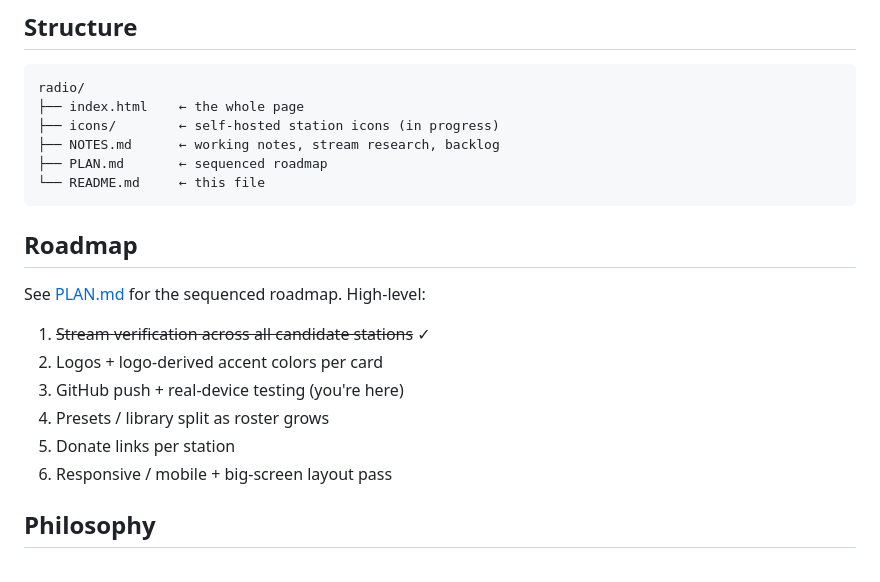
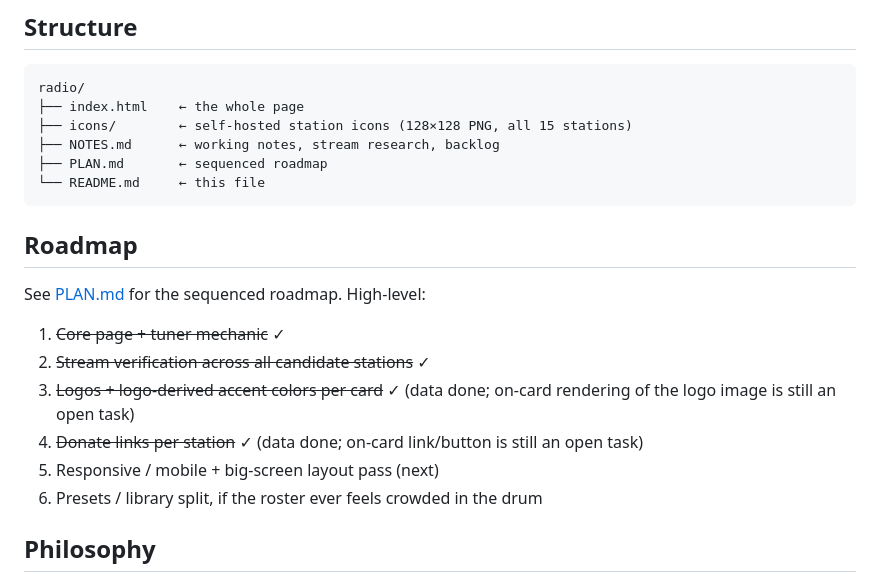
Before and after one commit to neely/radio, a Markdown page: README.md, the part around the change. Rendered like a GitHub page.

````diff
--- a/README.md
+++ b/README.md
@@ -49,7 +49,7 @@ Honorable mentions (no embeddable stream): WNCW, WUTC, WDVX, WPRB, The Current
 ```
 radio/
 ├── index.html    ← the whole page
-├── icons/        ← self-hosted station icons (in progress)
+├── icons/        ← self-hosted station icons (128×128 PNG, all 15 stations)
 ├── NOTES.md      ← working notes, stream research, backlog
 ├── PLAN.md       ← sequenced roadmap
 └── README.md     ← this file
@@ -59,12 +59,14 @@ radio/
 
 See [PLAN.md](PLAN.md) for the sequenced roadmap. High-level:
 
-1. ~~Stream verification across all candidate stations~~ ✓
-2. Logos + logo-derived accent colors per card
-3. GitHub push + real-device testing (you're here)
-4. Presets / library split as roster grows
-5. Donate links per station
-6. Responsive / mobile + big-screen layout pass
+1. ~~Core page + tuner mechanic~~ ✓
+2. ~~Stream verification across all candidate stations~~ ✓
+3. ~~Logos + logo-derived accent colors per card~~ ✓ (data done; on-card
+   rendering of the logo image is still an open task)
+4. ~~Donate links per station~~ ✓ (data done; on-card link/button is still
+   an open task)
+5. Responsive / mobile + big-screen layout pass (next)
+6. Presets / library split, if the roster ever feels crowded in the drum
 
 ## Philosophy
 
````
Also changed, not shown: PLAN.md (+37 -13 lines).
